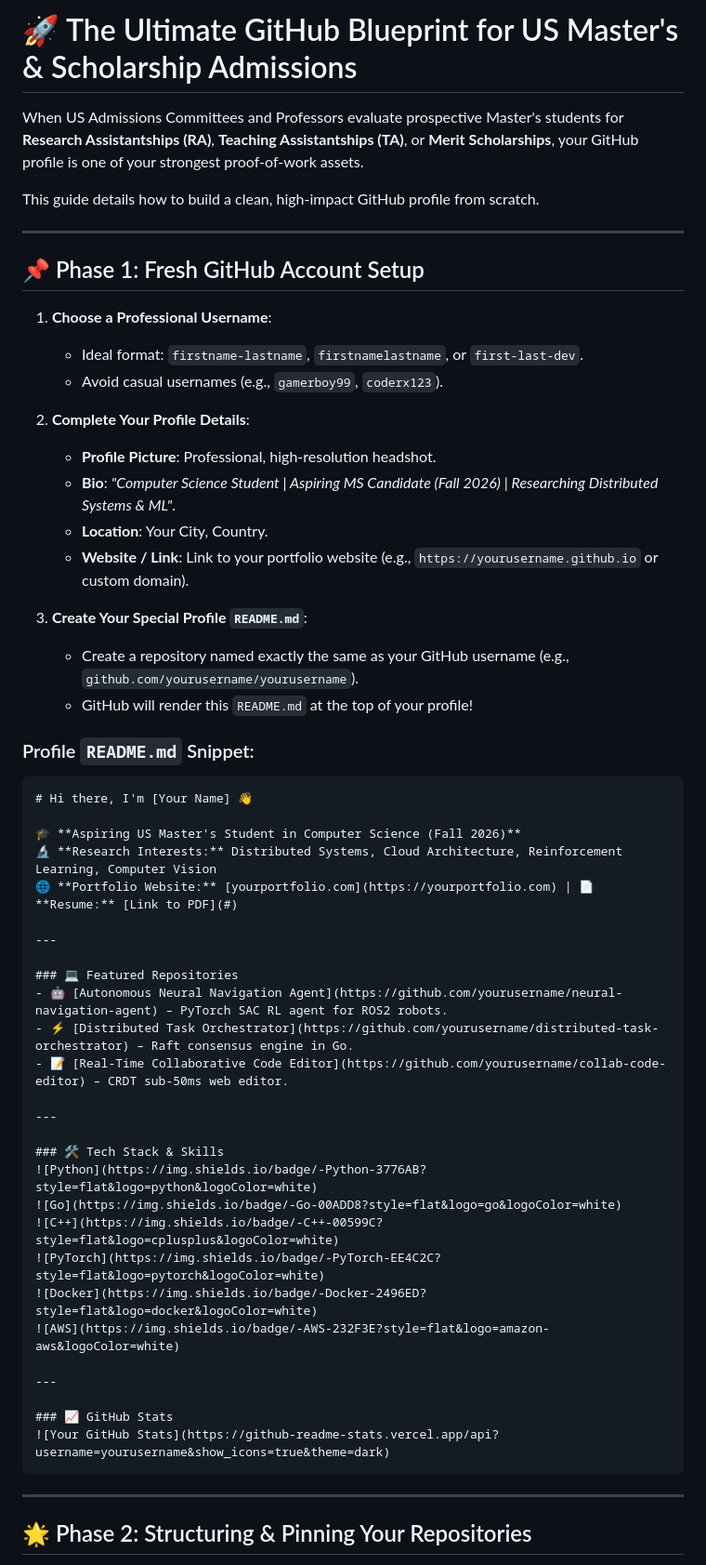
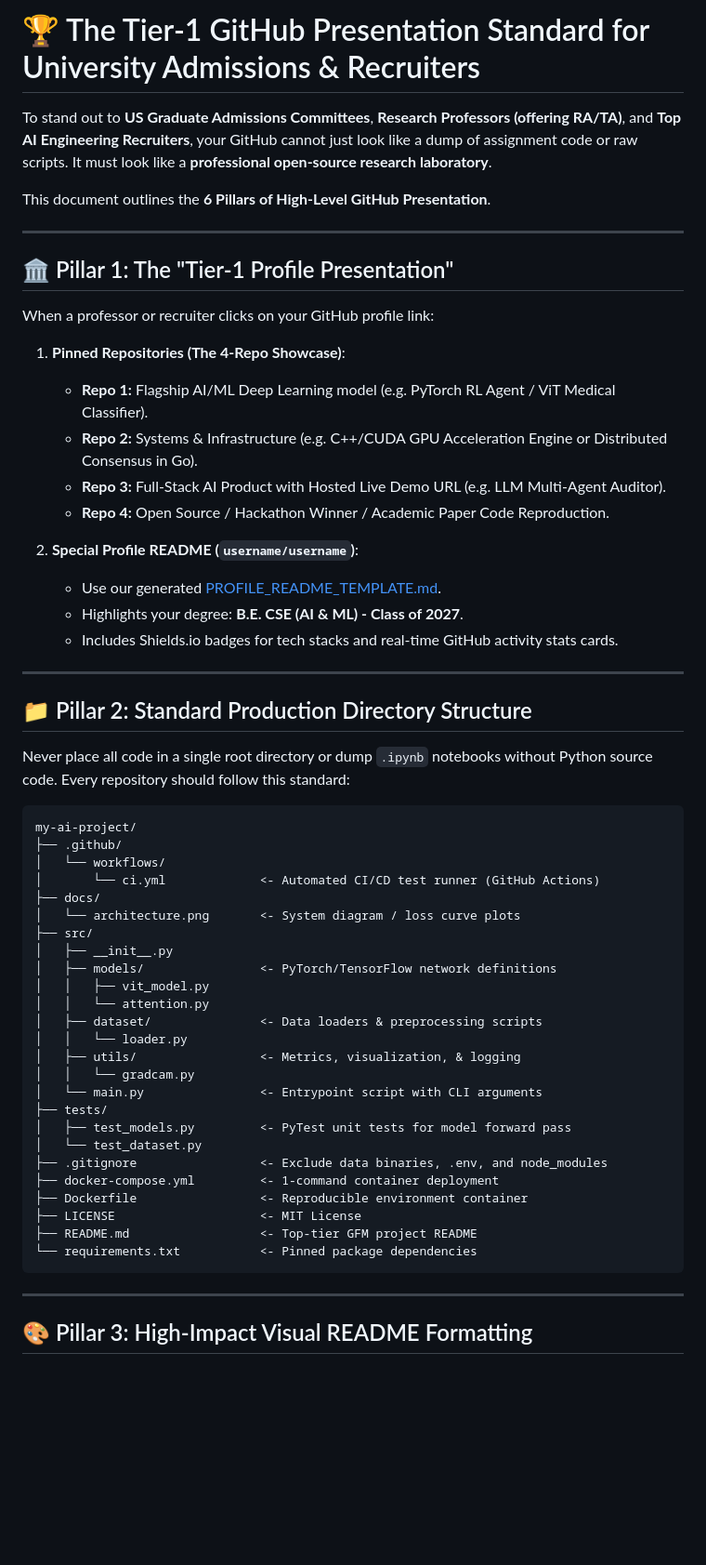
Before and after one commit to sam-creates-projects/portfolio, a Markdown page: GITHUB_GUIDE.md, the part around one of its changes. Shown at 93% size. Rendered like a GitHub page; blank space fills up the shorter version.

Commit message:
docs: add top-tier profile README template and 6 pillars of high-level GitHub presentation

````diff
--- a/GITHUB_GUIDE.md
+++ b/GITHUB_GUIDE.md
@@ -1,59 +1,61 @@
-# 🚀 The Ultimate GitHub Blueprint for US Master's & Scholarship Admissions
+# 🏆 The Tier-1 GitHub Presentation Standard for University Admissions & Recruiters
 
-When US Admissions Committees and Professors evaluate prospective Master's students for **Research Assistantships (RA)**, **Teaching Assistantships (TA)**, or **Merit Scholarships**, your GitHub profile is one of your strongest proof-of-work assets.
+To stand out to **US Graduate Admissions Committees**, **Research Professors (offering RA/TA)**, and **Top AI Engineering Recruiters**, your GitHub cannot just look like a dump of assignment code or raw scripts. It must look like a **professional open-source research laboratory**.
 
-This guide details how to build a clean, high-impact GitHub profile from scratch.
+This document outlines the **6 Pillars of High-Level GitHub Presentation**.
 
 ---
 
-## 📌 Phase 1: Fresh GitHub Account Setup
+## 🏛️ Pillar 1: The "Tier-1 Profile Presentation"
 
-1. **Choose a Professional Username**:
-   - Ideal format: `firstname-lastname`, `firstnamelastname`, or `first-last-dev`.
-   - Avoid casual usernames (e.g., `gamerboy99`, `coderx123`).
+When a professor or recruiter clicks on your GitHub profile link:
 
-2. **Complete Your Profile Details**:
-   - **Profile Picture**: Professional, high-resolution headshot.
-   - **Bio**: *"Computer Science Student | Aspiring MS Candidate (Fall 2026) | Researching Distributed Systems & ML"*.
-   - **Location**: Your City, Country.
-   - **Website / Link**: Link to your portfolio website (e.g., `https://yourusername.github.io` or custom domain).
+1. **Pinned Repositories (The 4-Repo Showcase)**:
+   - **Repo 1:** Flagship AI/ML Deep Learning model (e.g. PyTorch RL Agent / ViT Medical Classifier).
+   - **Repo 2:** Systems & Infrastructure (e.g. C++/CUDA GPU Acceleration Engine or Distributed Consensus in Go).
+   - **Repo 3:** Full-Stack AI Product with Hosted Live Demo URL (e.g. LLM Multi-Agent Auditor).
+   - **Repo 4:** Open Source / Hackathon Winner / Academic Paper Code Reproduction.
 
-3. **Create Your Special Profile `README.md`**:
-   - Create a repository named exactly the same as your GitHub username (e.g., `github.com/yourusername/yourusername`).
-   - GitHub will render this `README.md` at the top of your profile!
-
-### Profile `README.md` Snippet:
-```markdown
-# Hi there, I'm [Your Name] 👋
-
-🎓 **Aspiring US Master's Student in Computer Science (Fall 2026)**
-🔬 **Research Interests:** Distributed Systems, Cloud Architecture, Reinforcement Learning, Computer Vision
-🌐 **Portfolio Website:** [yourportfolio.com](https://yourportfolio.com) | 📄 **Resume:** [Link to PDF](#)
+2. **Special Profile README (`username/username`)**:
+   - Use our generated [PROFILE_README_TEMPLATE.md](file:///Users/sampathkumar/Documents/Higher%20Studies/PROFILE_README_TEMPLATE.md).
+   - Highlights your degree: **B.E. CSE (AI & ML) - Class of 2027**.
+   - Includes Shields.io badges for tech stacks and real-time GitHub activity stats cards.
 
 ---
 
-### 💻 Featured Repositories
-- 🤖 [Autonomous Neural Navigation Agent](https://github.com/yourusername/neural-navigation-agent) – PyTorch SAC RL agent for ROS2 robots.
-- ⚡ [Distributed Task Orchestrator](https://github.com/yourusername/distributed-task-orchestrator) – Raft consensus engine in Go.
-- 📝 [Real-Time Collaborative Code Editor](https://github.com/yourusername/collab-code-editor) – CRDT sub-50ms web editor.
+## 📁 Pillar 2: Standard Production Directory Structure
 
----
+Never place all code in a single root directory or dump `.ipynb` notebooks without Python source code. Every repository should follow this standard:
 
-### 🛠️ Tech Stack & Skills
-![Python](https://img.shields.io/badge/-Python-3776AB?style=flat&logo=python&logoColor=white)
-![Go](https://img.shields.io/badge/-Go-00ADD8?style=flat&logo=go&logoColor=white)
-![C++](https://img.shields.io/badge/-C++-00599C?style=flat&logo=cplusplus&logoColor=white)
-![PyTorch](https://img.shields.io/badge/-PyTorch-EE4C2C?style=flat&logo=pytorch&logoColor=white)
-![Docker](https://img.shields.io/badge/-Docker-2496ED?style=flat&logo=docker&logoColor=white)
-![AWS](https://img.shields.io/badge/-AWS-232F3E?style=flat&logo=amazon-aws&logoColor=white)
-
----
-
-### 📈 GitHub Stats
-![Your GitHub Stats](https://github-readme-stats.vercel.app/api?username=yourusername&show_icons=true&theme=dark)
+```text
+my-ai-project/
+├── .github/
+│   └── workflows/
+│       └── ci.yml             <- Automated CI/CD test runner (GitHub Actions)
+├── docs/
+│   └── architecture.png       <- System diagram / loss curve plots
+├── src/
+│   ├── __init__.py
+│   ├── models/                <- PyTorch/TensorFlow network definitions
+│   │   ├── vit_model.py
+│   │   └── attention.py
+│   ├── dataset/               <- Data loaders & preprocessing scripts
+│   │   └── loader.py
+│   ├── utils/                 <- Metrics, visualization, & logging
+│   │   └── gradcam.py
+│   └── main.py                <- Entrypoint script with CLI arguments
+├── tests/
+│   ├── test_models.py         <- PyTest unit tests for model forward pass
+│   └── test_dataset.py
+├── .gitignore                 <- Exclude data binaries, .env, and node_modules
+├── docker-compose.yml         <- 1-command container deployment
+├── Dockerfile                 <- Reproducible environment container
+├── LICENSE                    <- MIT License
+├── README.md                  <- Top-tier GFM project README
+└── requirements.txt           <- Pinned package dependencies
 ```
 
 ---
 
-## 🌟 Phase 2: Structuring & Pinning Your Repositories
+## 🎨 Pillar 3: High-Impact Visual README Formatting
 
````
Also changed, not shown: other parts of GITHUB_GUIDE.md (+102 -18 lines), PROFILE_README_TEMPLATE.md (added, +87 -0 lines).
